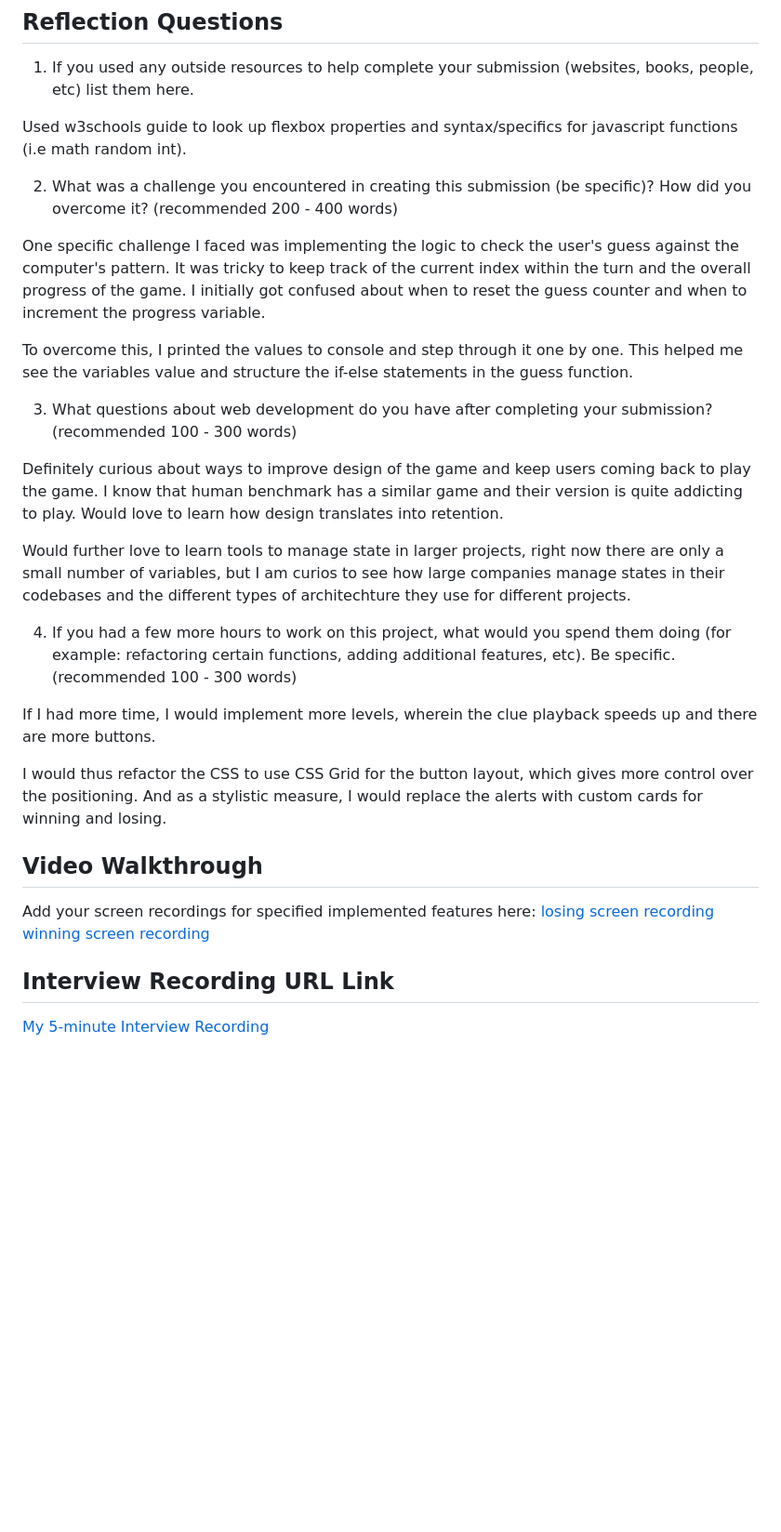
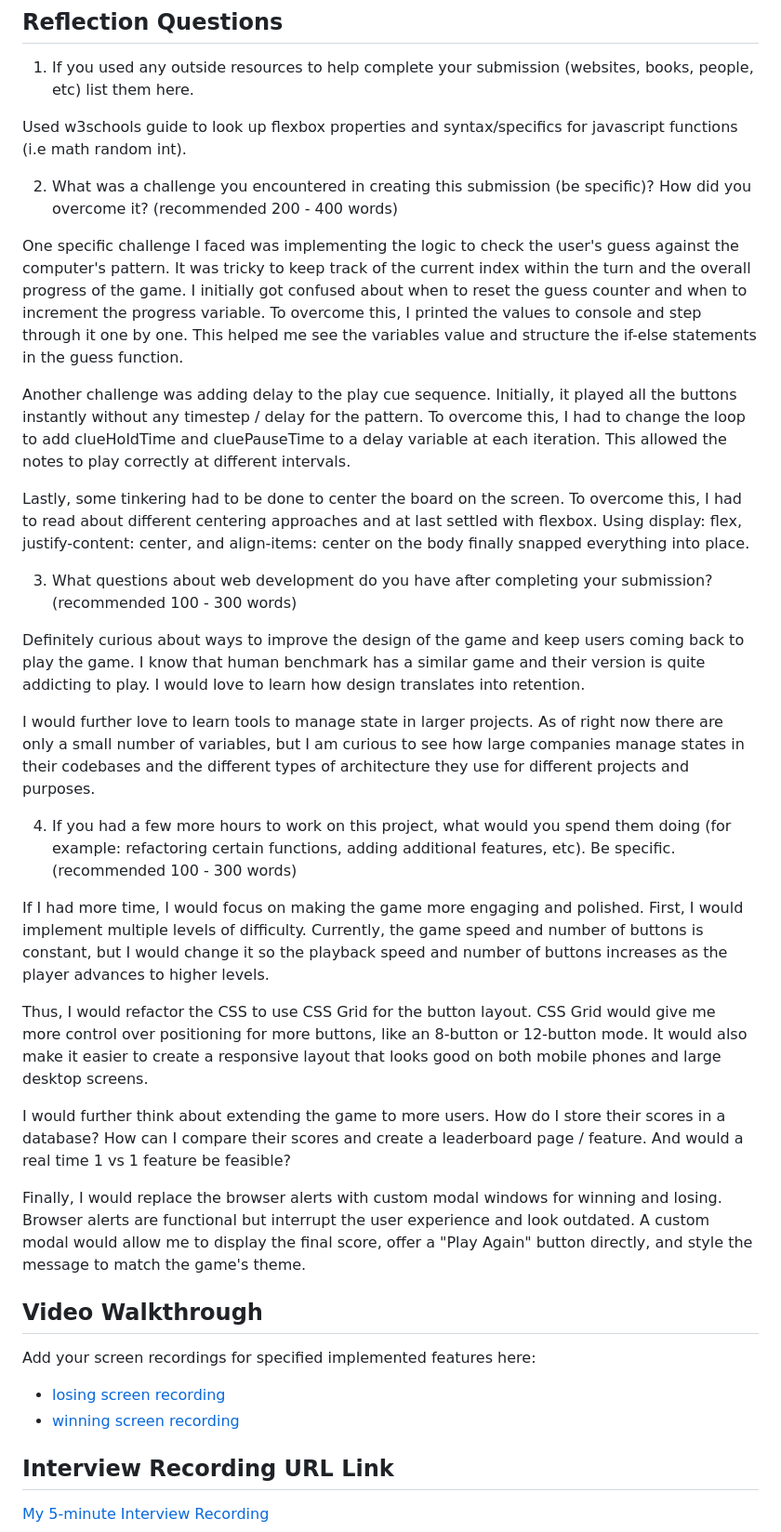
Before and after one commit to carldjapardi/memory_game, a Markdown page: README.md, the part around the change. Shown at 93% size. Drawn GitHub-style; blank space fills up the shorter version.

```diff
--- a/README.md
+++ b/README.md
@@ -24,27 +24,33 @@ Used w3schools guide to look up flexbox properties and syntax/specifics for java
 
 2. What was a challenge you encountered in creating this submission (be specific)? How did you overcome it? (recommended 200 - 400 words)
 
-One specific challenge I faced was implementing the logic to check the user's guess against the computer's pattern. It was tricky to keep track of the current index within the turn and the overall progress of the game. I initially got confused about when to reset the guess counter and when to increment the progress variable.
+One specific challenge I faced was implementing the logic to check the user's guess against the computer's pattern. It was tricky to keep track of the current index within the turn and the overall progress of the game. I initially got confused about when to reset the guess counter and when to increment the progress variable. To overcome this, I printed the values to console and step through it one by one. This helped me see the variables value and structure the if-else statements in the guess function.
 
-To overcome this, I printed the values to console and step through it one by one. This helped me see the variables value and structure the if-else statements in the guess function.
+Another challenge was adding delay to the play cue sequence. Initially, it played all the buttons instantly without any timestep / delay for the pattern. To overcome this, I had to change the loop to add clueHoldTime and cluePauseTime to a delay variable at each iteration. This allowed the notes to play correctly at different intervals.
+
+Lastly, some tinkering had to be done to center the board on the screen. To overcome this, I had to read about different centering approaches and at last settled with flexbox. Using display: flex, justify-content: center, and align-items: center on the body finally snapped everything into place.
 
 3. What questions about web development do you have after completing your submission? (recommended 100 - 300 words)
 
-Definitely curious about ways to improve design of the game and keep users coming back to play the game. I know that human benchmark has a similar game and their version is quite addicting to play. Would love to learn how design translates into retention.
+Definitely curious about ways to improve the design of the game and keep users coming back to play the game. I know that human benchmark has a similar game and their version is quite addicting to play. I would love to learn how design translates into retention.
 
-Would further love to learn tools to manage state in larger projects, right now there are only a small number of variables, but I am curios to see how large companies manage states in their codebases and the different types of architechture they use for different projects.
+I would further love to learn tools to manage state in larger projects. As of right now there are only a small number of variables, but I am curious to see how large companies manage states in their codebases and the different types of architecture they use for different projects and purposes.
 
 4. If you had a few more hours to work on this project, what would you spend them doing (for example: refactoring certain functions, adding additional features, etc). Be specific. (recommended 100 - 300 words)
 
-If I had more time, I would implement more levels, wherein the clue playback speeds up and there are more buttons.
+If I had more time, I would focus on making the game more engaging and polished. First, I would implement multiple levels of difficulty. Currently, the game speed and number of buttons is constant, but I would change it so the playback speed and number of buttons increases as the player advances to higher levels.
 
-I would thus refactor the CSS to use CSS Grid for the button layout, which gives more control over the positioning. And as a stylistic measure, I would replace the alerts with custom cards for winning and losing.
+Thus, I would refactor the CSS to use CSS Grid for the button layout. CSS Grid would give me more control over positioning for more buttons, like an 8-button or 12-button mode. It would also make it easier to create a responsive layout that looks good on both mobile phones and large desktop screens.
+
+I would further think about extending the game to more users. How do I store their scores in a database? How can I compare their scores and create a leaderboard page / feature. And would a real time 1 vs 1 feature be feasible?
+
+Finally, I would replace the browser alerts with custom modal windows for winning and losing. Browser alerts are functional but interrupt the user experience and look outdated. A custom modal would allow me to display the final score, offer a "Play Again" button directly, and style the message to match the game's theme.
 
 ## Video Walkthrough
 
 Add your screen recordings for specified implemented features here:
-[losing screen recording](https://www.loom.com/share/2ca68a89dd98409b81c869560663876d)
-[winning screen recording](https://www.loom.com/share/a4e5f4dae2c849bba9927a721027ee8e)
+- [losing screen recording](https://www.loom.com/share/2ca68a89dd98409b81c869560663876d)
+- [winning screen recording](https://www.loom.com/share/a4e5f4dae2c849bba9927a721027ee8e)
 
 ## Interview Recording URL Link
 
```
